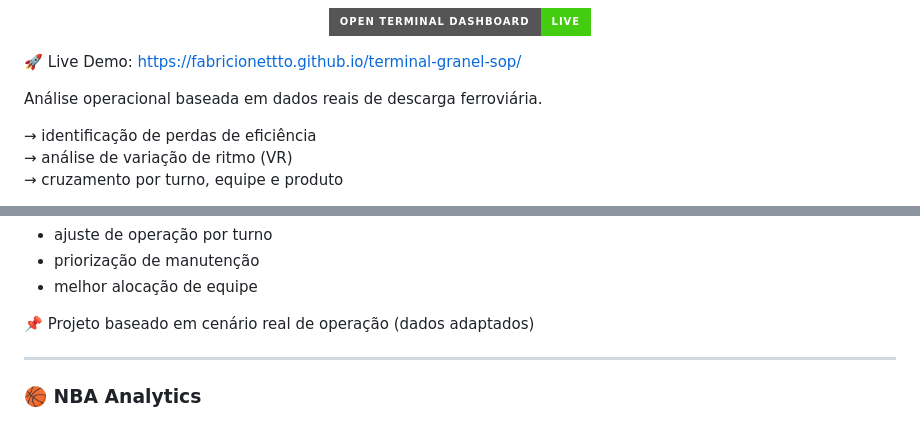
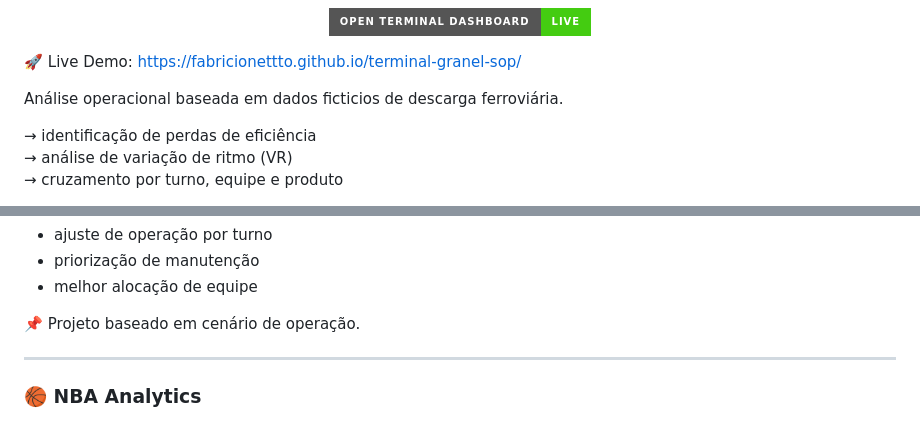
Before and after one commit to Fabricionettto/Fabricionettto, a Markdown page: README.md, 2 parts joined by grey strips. Rendered like a GitHub page; badges without logos.

Commit message:
Revise operational analysis description in README
Updated README to reflect fictional data usage instead of real data.

```diff
--- a/README.md
+++ b/README.md
@@ -63,7 +63,7 @@ Tenho uma base sólida em Comércio Exterior e venho evoluindo cada vez mais par
 
 🚀 Live Demo: https://fabricionettto.github.io/terminal-granel-sop/
 
-Análise operacional baseada em dados reais de descarga ferroviária.
+Análise operacional baseada em dados ficticios de descarga ferroviária.
 
 → identificação de perdas de eficiência
 → análise de variação de ritmo (VR)
@@ -82,7 +82,7 @@ Análise operacional baseada em dados reais de descarga ferroviária.
 - priorização de manutenção
 - melhor alocação de equipe
 
-📌 Projeto baseado em cenário real de operação (dados adaptados)
+📌 Projeto baseado em cenário de operação.
 
 ---
 
```
